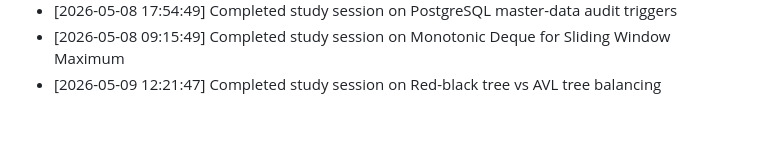
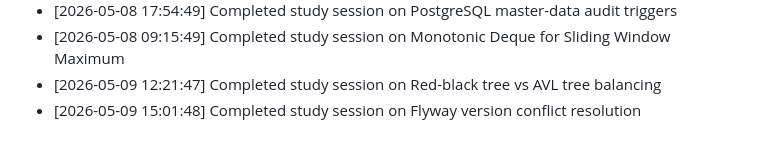
Before and after one commit to sailikhithk/interview-prep-notes, a Markdown page: progress.md, the part around the change. Rendered like a GitHub page.

Commit message:
docs: compile study notes on flyway version conflict resolution

```diff
--- a/progress.md
+++ b/progress.md
@@ -265,3 +265,4 @@ This log tracks daily study sessions and completed notes.
 * [2026-05-08 17:54:49] Completed study session on PostgreSQL master-data audit triggers
 * [2026-05-08 09:15:49] Completed study session on Monotonic Deque for Sliding Window Maximum
 * [2026-05-09 12:21:47] Completed study session on Red-black tree vs AVL tree balancing
+* [2026-05-09 15:01:48] Completed study session on Flyway version conflict resolution
```
